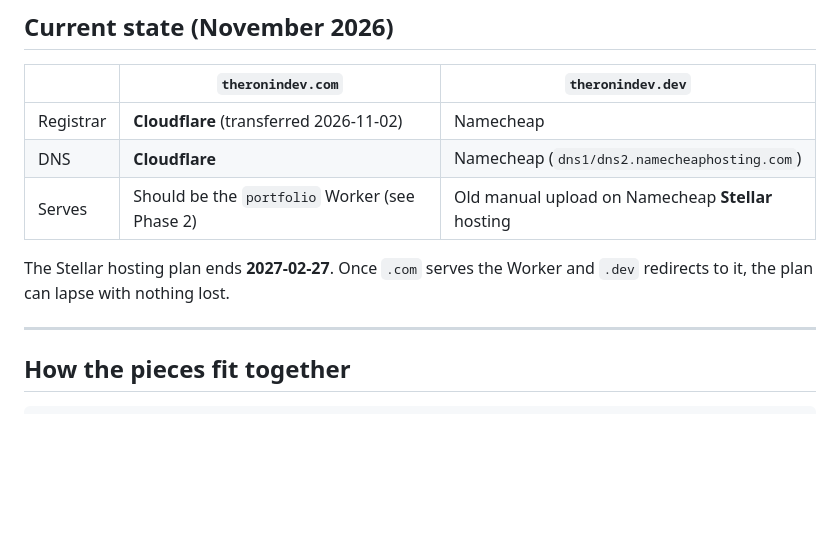
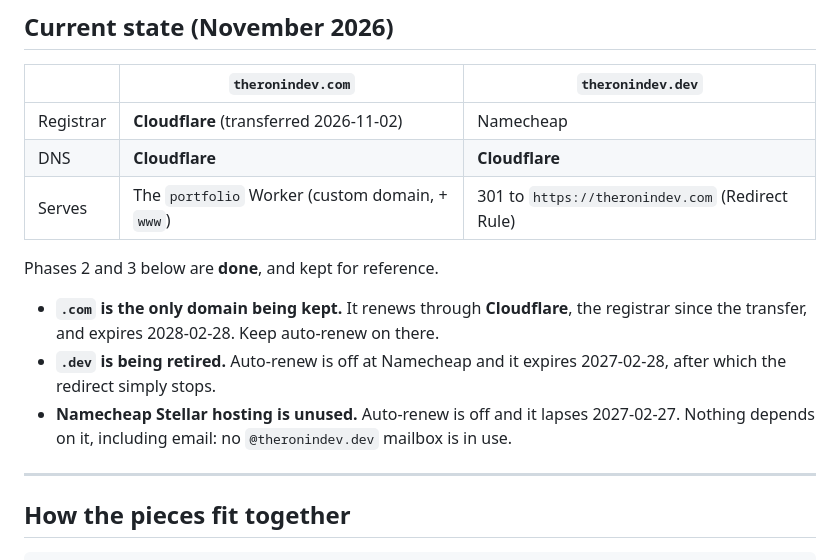
Before and after one commit to theronindev/Portfolio, a Markdown page: DEPLOY.md, the part around the change. Drawn GitHub-style; blank space fills up the shorter version.

```diff
--- a/DEPLOY.md
+++ b/DEPLOY.md
@@ -12,11 +12,17 @@ request limit, and builds are free. No credit card or trial is involved.
 | | `theronindev.com` | `theronindev.dev` |
 |---|---|---|
 | Registrar | **Cloudflare** (transferred 2026-11-02) | Namecheap |
-| DNS | **Cloudflare** | Namecheap (`dns1/dns2.namecheaphosting.com`) |
-| Serves | Should be the `portfolio` Worker (see Phase 2) | Old manual upload on Namecheap **Stellar** hosting |
+| DNS | **Cloudflare** | **Cloudflare** |
+| Serves | The `portfolio` Worker (custom domain, + `www`) | 301 to `https://theronindev.com` (Redirect Rule) |
 
-The Stellar hosting plan ends **2027-02-27**. Once `.com` serves the Worker and
-`.dev` redirects to it, the plan can lapse with nothing lost.
+Phases 2 and 3 below are **done**, and kept for reference.
+
+- **`.com` is the only domain being kept.** It renews through **Cloudflare**, the
+  registrar since the transfer, and expires 2028-02-28. Keep auto-renew on there.
+- **`.dev` is being retired.** Auto-renew is off at Namecheap and it expires
+  2027-02-28, after which the redirect simply stops.
+- **Namecheap Stellar hosting is unused.** Auto-renew is off and it lapses 2027-02-27.
+  Nothing depends on it, including email: no `@theronindev.dev` mailbox is in use.
 
 ---
 
```
Also changed, not shown: PROJECT_SPEC.md (+14 -6 lines).
